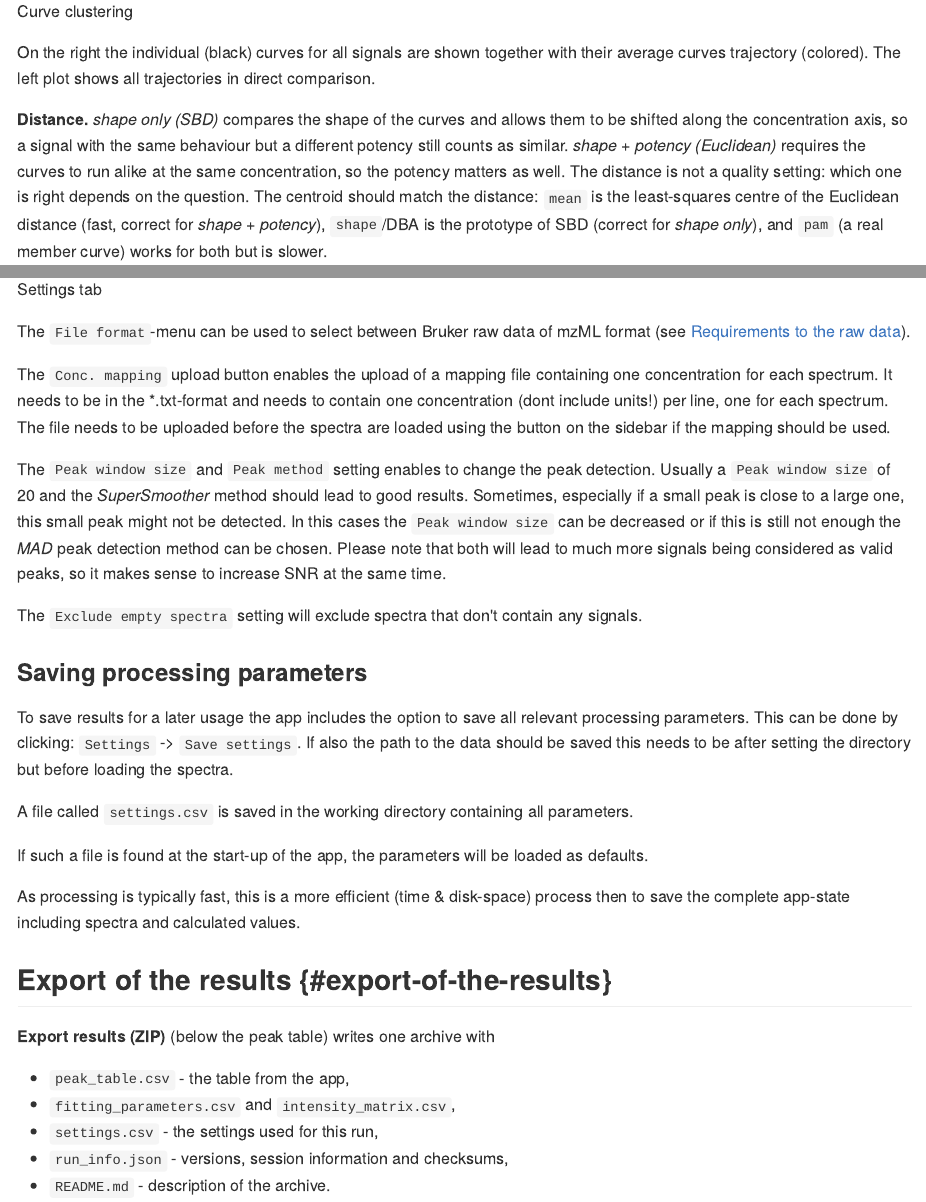
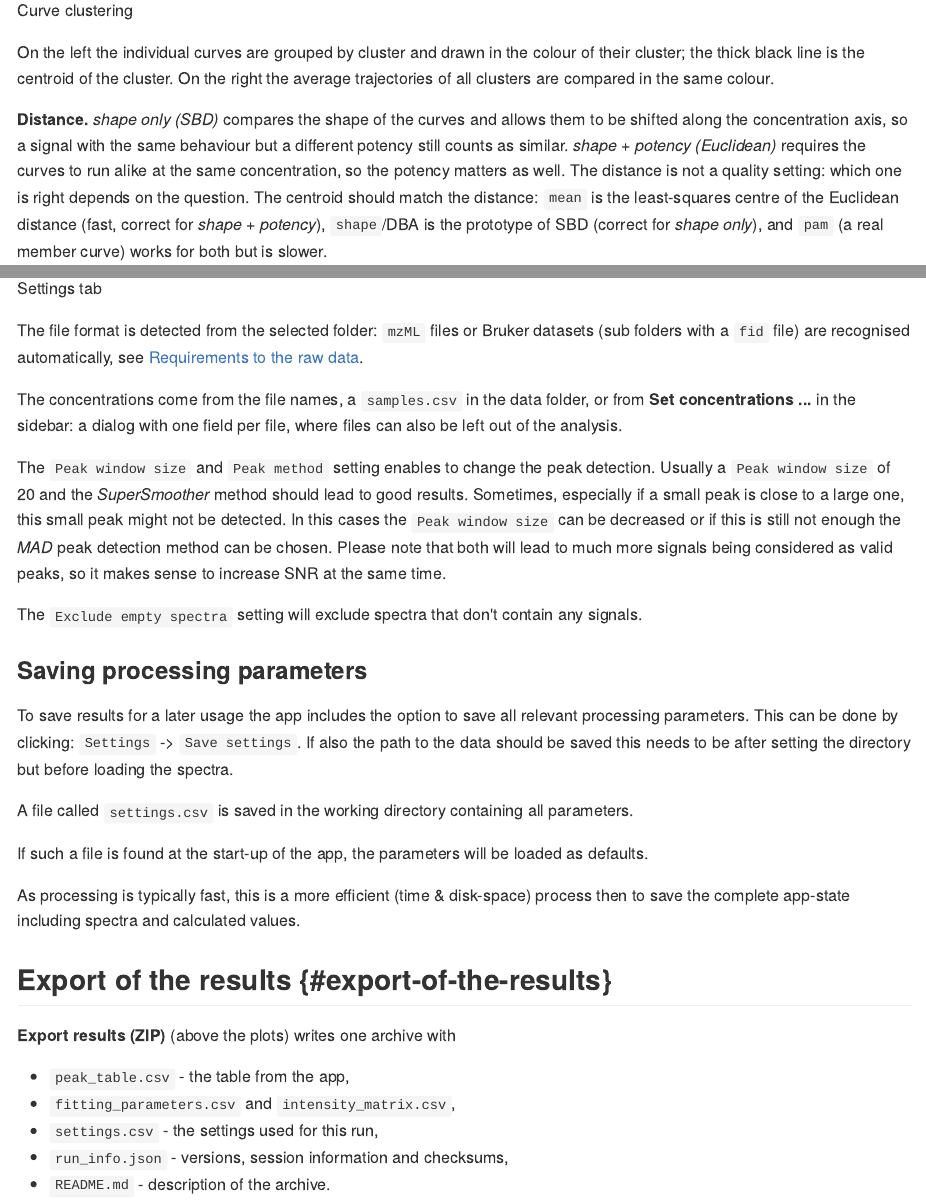
Before and after one commit to CeMOS-Mannheim/M2ara, an R Markdown document (inst/manual.Rmd): the page in a window 1100 px wide, from 11400 px down before the commit and from 12000 px down after it, so that both start at the same text, and a second part further down, joined at a grey line. The pictures show the output file inst/manual.md that the author committed with the source, drawn offline in the style of GitHub.

Commit message:
docs: new screenshots of the app for the manual
Taken from the running app on the mzML test data set of the package (9 files, 144
spectra, 271 features) after processing it and selecting the feature with the best
CRS (76.9): interface, QC, PCA scores, cluster tab and settings, plus the folder
dialog. The cluster tab is cut into the curves/trajectories and the metrics figure.

The text follows the new interface: concentrations come from the file names, a
samples.csv or the "Set concentrations ..." dialog (the upload is gone), the file
format is detected, "Save plot"/"Export results (ZIP)" sit above the plots, and
the cluster figure describes the coloured curves with a black centroid.

interface.png is unannotated on purpose, the numbered labels and boxes are added
where they belong.

````diff
--- a/inst/manual.Rmd
+++ b/inst/manual.Rmd
@@ -318,7 +318,7 @@ The cluster tab enables to cluster curves based on their shape to enable to dete
 knitr::include_graphics("figures/clustering_curves.png")
 ```
 
-On the right the individual (black) curves for all signals are shown together with their average curves trajectory (colored). The left plot shows all trajectories in direct comparison.
+On the left the individual curves are grouped by cluster and drawn in the colour of their cluster; the thick black line is the centroid of the cluster. On the right the average trajectories of all clusters are compared in the same colour.
 
 **Distance.** *shape only (SBD)* compares the shape of the curves and allows them to be shifted along the concentration axis, so a signal with the same behaviour but a different potency still counts as similar. *shape + potency (Euclidean)* requires the curves to run alike at the same concentration, so the potency matters as well. The distance is not a quality setting: which one is right depends on the question. The centroid should match the distance: `mean` is the least-squares centre of the Euclidean distance (fast, correct for *shape + potency*), `shape`/DBA is the prototype of SBD (correct for *shape only*), and `pam` (a real member curve) works for both but is slower.
 
@@ -334,9 +334,9 @@ knitr::include_graphics("figures/clustering_metrics.png")
 knitr::include_graphics("figures/settings.png")
 ```
 
-The `File format`-menu can be used to select between Bruker raw data of mzML format (see [Requirements to the raw data](#requirements-to-the-raw-data)).
+The file format is detected from the selected folder: `mzML` files or Bruker datasets (sub folders with a `fid` file) are recognised automatically, see [Requirements to the raw data](#requirements-to-the-raw-data).
 
-The `Conc. mapping` upload button enables the upload of a mapping file containing one concentration for each spectrum. It needs to be in the \*.txt-format and needs to contain one concentration (dont include units!) per line, one for each spectrum. The file needs to be uploaded before the spectra are loaded using the button on the sidebar if the mapping should be used.
+The concentrations come from the file names, a `samples.csv` in the data folder, or from **Set concentrations ...** in the sidebar: a dialog with one field per file, where files can also be left out of the analysis.
 
 The `Peak window size` and `Peak method` setting enables to change the peak detection. Usually a `Peak window size` of 20 and the *SuperSmoother* method should lead to good results. Sometimes, especially if a small peak is close to a large one, this small peak might not be detected. In this cases the `Peak window size` can be decreased or if this is still not enough the *MAD* peak detection method can be chosen. Please note that both will lead to much more signals being considered as valid peaks, so it makes sense to increase SNR at the same time.
 
@@ -354,7 +354,7 @@ As processing is typically fast, this is a more efficient (time & disk-space) pr
 
 ## Export of the results {#export-of-the-results}
 
-**Export results (ZIP)** (below the peak table) writes one archive with
+**Export results (ZIP)** (above the plots) writes one archive with
 
 - `peak_table.csv` - the table from the app,
 - `fitting_parameters.csv` and `intensity_matrix.csv`,
````
Also changed, not shown: inst/figures/clustering_curves.png, inst/figures/clustering_metrics.png, inst/figures/interface.png, inst/figures/pca_scores.png, inst/figures/qc.png, inst/figures/selectFolder.png, inst/figures/settings.png, inst/manual.md, inst/manual.Rmd (4 more changed lines).
